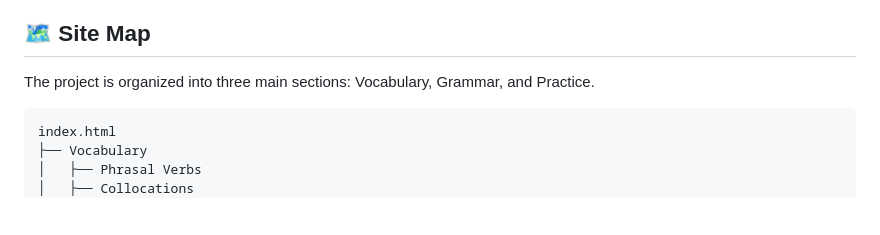
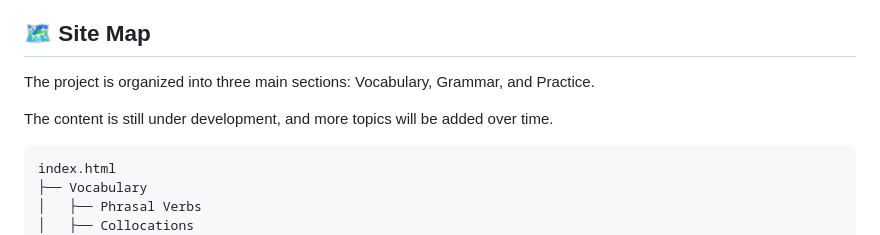
Before and after one commit to LucasAlaimo/actually-useful-english, a Markdown page: README.md, the part around the change. Drawn GitHub-style; blank space fills up the shorter version.

````diff
--- a/README.md
+++ b/README.md
@@ -5,6 +5,8 @@ Useful English learning resources for self-study.
 ## 🗺️ Site Map
 
 The project is organized into three main sections: Vocabulary, Grammar, and Practice.
+
+The content is still under development, and more topics will be added over time.
 
 ```text
 index.html
````
